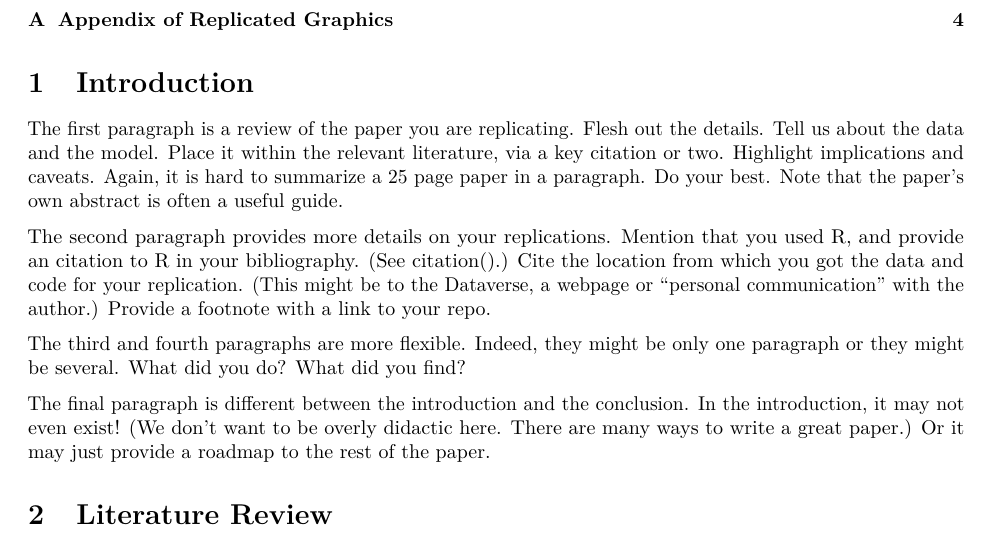
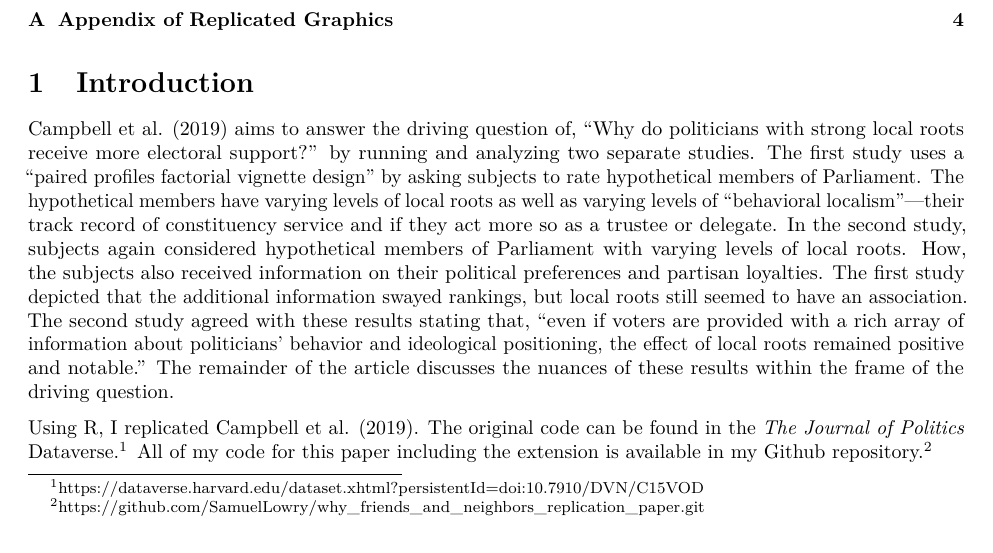
Before and after one commit to SamuelLowry/why_friends_and_neighbors_replication_paper, an R Markdown document (milestone-6.5.Rmd): part of page 1 of 6, cut so that both start at the same text. The pictures show the output file milestone-6.5.pdf that the author committed with the source.

Commit message:
introduction draft done

```diff
--- a/milestone-6.5.Rmd
+++ b/milestone-6.5.Rmd
@@ -29,13 +29,9 @@ library(arm)
 
 # Introduction
 
-The first paragraph is a review of the paper you are replicating. Flesh out the details. Tell us about the data and the model. Place it within the relevant literature, via a key citation or two. Highlight implications and caveats. Again, it is hard to summarize a 25 page paper in a paragraph. Do your best. Note that the paper’s own abstract is often a useful guide.
+@paper aims to answer the driving question of, "Why do politicians with strong local roots receive more electoral support?" by running and analyzing two separate studies. The first study uses a "paired profiles factorial vignette design" by asking subjects to rate hypothetical members of Parliament. The hypothetical members have varying levels of local roots as well as varying levels of "behavioral localism"—their track record of constituency service and if they act more so as a trustee or delegate. In the second study, subjects again considered hypothetical members of Parliament with varying levels of local roots. How, the subjects also received information on their political preferences and partisan loyalties. The first study depicted that the additional information swayed rankings, but local roots still seemed to have an association. The second study agreed with these results stating that, "even if voters are provided with a rich array of information about politicians’ behavior and ideological positioning, the effect of local roots remained positive and notable." The remainder of the article discusses the nuances of these results within the frame of the driving question.
 
-The second paragraph provides more details on your replications. Mention that you used R, and provide an citation to R in your bibliography. (See citation().) Cite the location from which you got the data and code for your replication. (This might be to the Dataverse, a webpage or “personal communication” with the author.) Provide a footnote with a link to your repo.
-
-The third and fourth paragraphs are more flexible. Indeed, they might be only one paragraph or they might be several. What did you do? What did you find?
-
-The final paragraph is different between the introduction and the conclusion. In the introduction, it may not even exist! (We don’t want to be overly didactic here. There are many ways to write a great paper.) Or it may just provide a roadmap to the rest of the paper.
+Using R, I replicated @paper. The original code can be found in the \textit{The Journal of Politics} Dataverse.^[https://dataverse.harvard.edu/dataset.xhtml?persistentId=doi:10.7910/DVN/C15VOD] All of my code for this paper including the extension is available in my Github repository.^[https://github.com/SamuelLowry/why_friends_and_neighbors_replication_paper.git]
 
 # Literature Review
 
```
Also changed, not shown: milestone-6.5.pdf.
